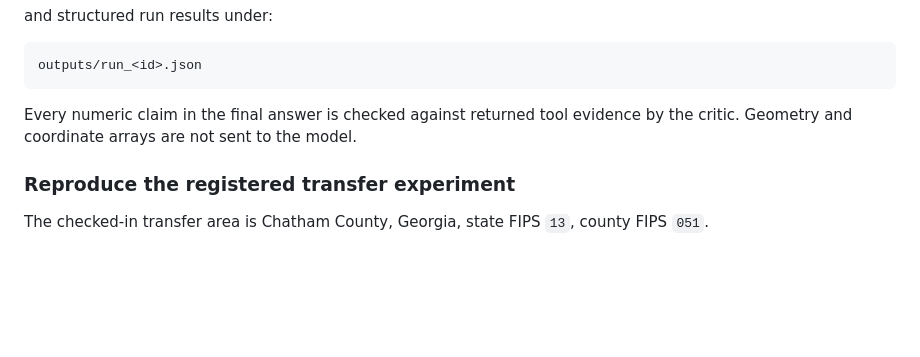
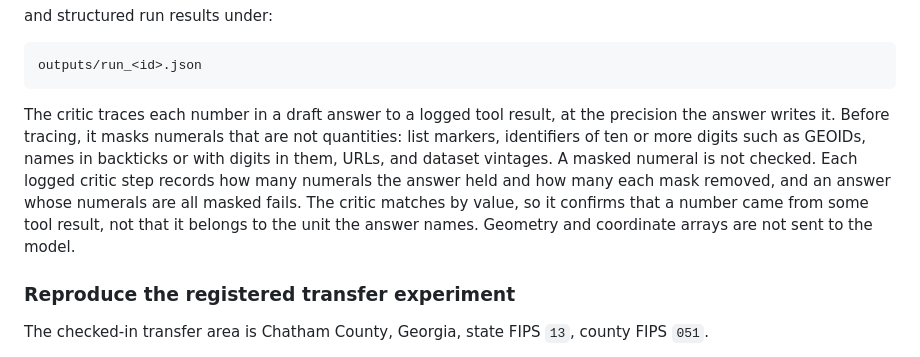
Before and after one commit to manojsankuru/oasis, a Markdown page: README.md, the part around the change. GitHub-like rendering; blank space fills up the shorter version.

Commit message:
readme critic sentence

````diff
--- a/README.md
+++ b/README.md
@@ -185,7 +185,7 @@ and structured run results under:
 outputs/run_<id>.json
 ```
 
-Every numeric claim in the final answer is checked against returned tool evidence by the critic. Geometry and coordinate arrays are not sent to the model.
+The critic traces each number in a draft answer to a logged tool result, at the precision the answer writes it. Before tracing, it masks numerals that are not quantities: list markers, identifiers of ten or more digits such as GEOIDs, names in backticks or with digits in them, URLs, and dataset vintages. A masked numeral is not checked. Each logged critic step records how many numerals the answer held and how many each mask removed, and an answer whose numerals are all masked fails. The critic matches by value, so it confirms that a number came from some tool result, not that it belongs to the unit the answer names. Geometry and coordinate arrays are not sent to the model.
 
 ### Reproduce the registered transfer experiment
 
````
